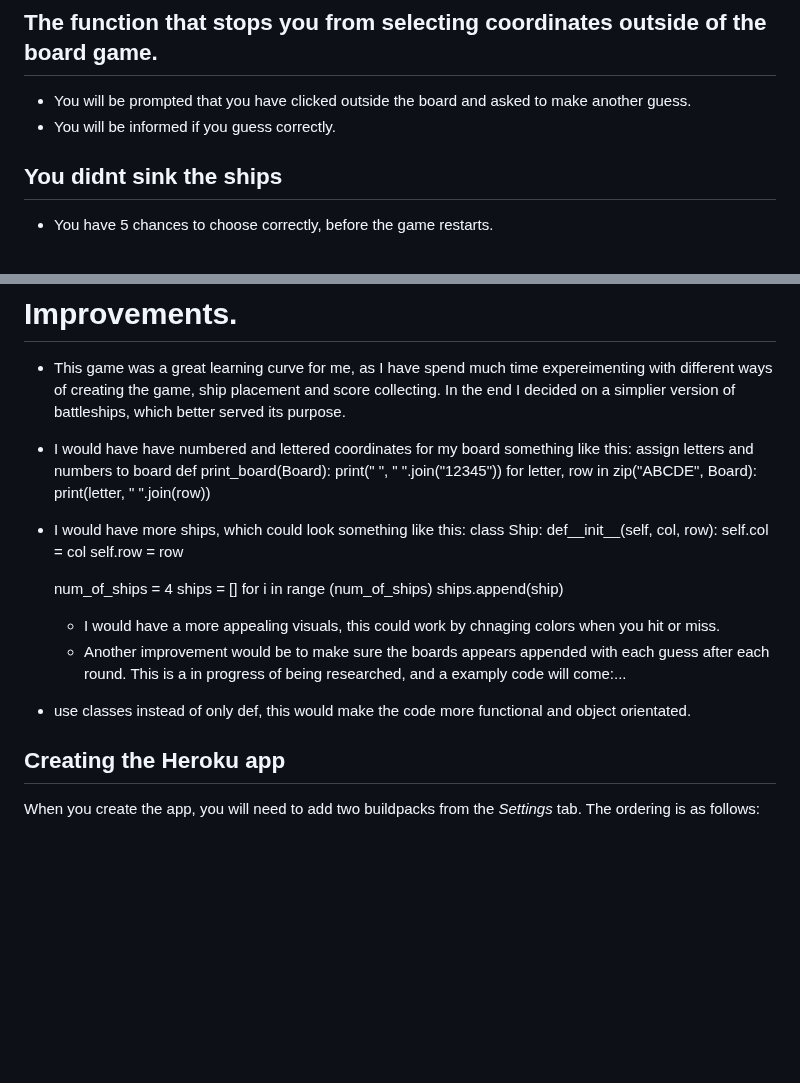
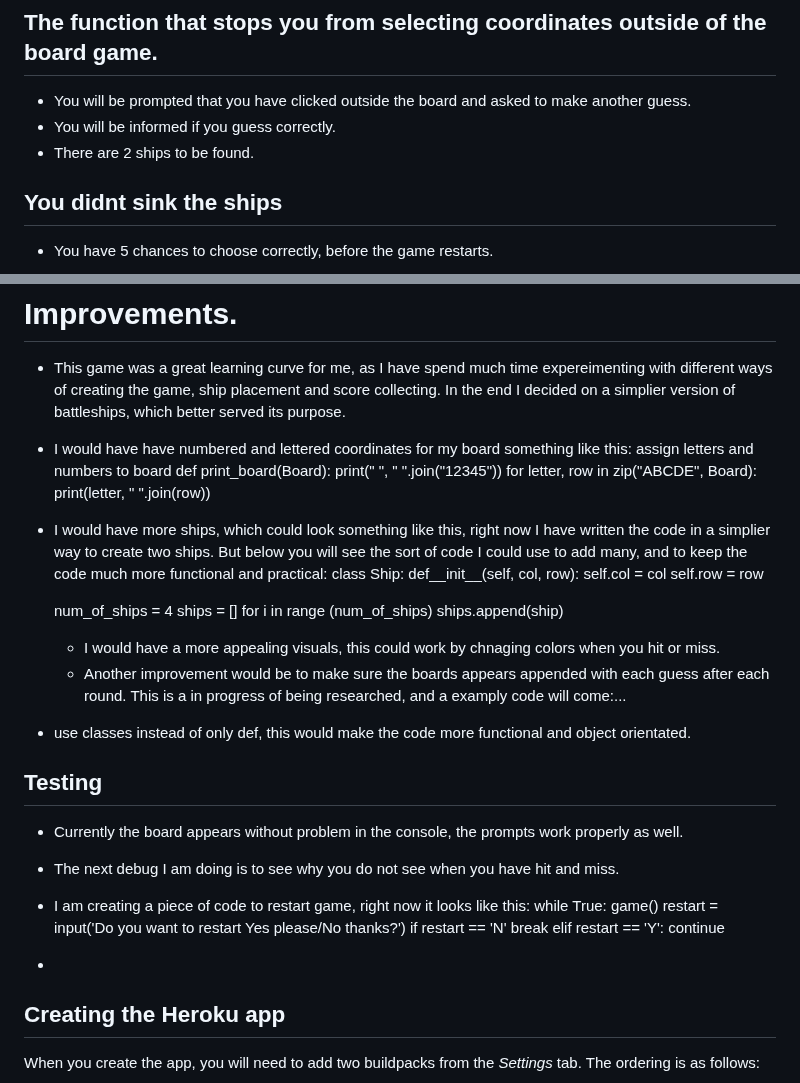
Before and after one commit to hnjw-png/battleships, a Markdown page: README.md, 2 parts joined by grey strips. Rendered like a GitHub page; blank space fills up the shorter version.

Commit message:
more testing

```diff
--- a/README.md
+++ b/README.md
@@ -29,6 +29,7 @@ The game will restart when there is a winner. You can continue, another game the
 
 * You will be prompted that you have clicked outside the board and asked to make another guess.
 * You will be informed if you guess correctly.
+* There are 2 ships to be found.
 
 ## You didnt sink the ships
 
@@ -45,7 +46,7 @@ The game will restart when there is a winner. You can continue, another game the
         for letter, row in zip("ABCDE", Board):
             print(letter, " ".join(row))
 
-* I would have more ships, which could look something like this:
+* I would have more ships, which could look something like this, right now I have written the code in a simplier way to create two ships. But below you will see the sort of code I could use to add many, and to keep the code much more functional and practical:
 class Ship:
     def__init__(self, col, row):
     self.col = col
@@ -61,6 +62,21 @@ class Ship:
 
 * use classes instead of only def, this would make the code more functional and object orientated.
 
+
+## Testing
+
+* Currently the board appears without problem in the console, the prompts work properly as well.
+* The next debug I am doing is to see why you do not see when you have hit and miss.
+* I am creating a piece of code to restart game, right now it looks like this:
+while True:
+        game()
+        restart = input('Do you want to restart Yes please/No thanks?')
+        if restart == 'N'
+            break
+        elif restart == 'Y':
+            continue
+
+ *
 ## Creating the Heroku app
 
 When you create the app, you will need to add two buildpacks from the _Settings_ tab. The ordering is as follows:
```
